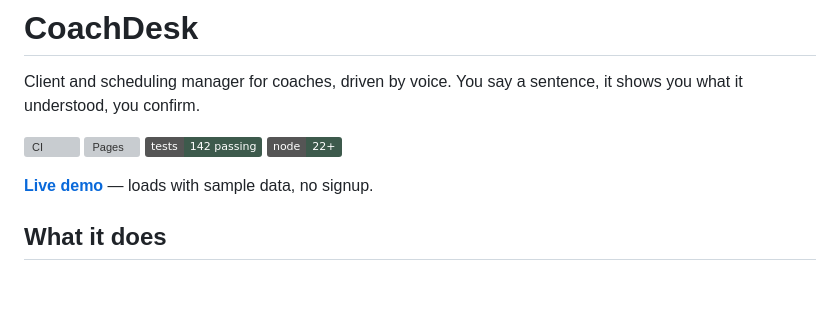
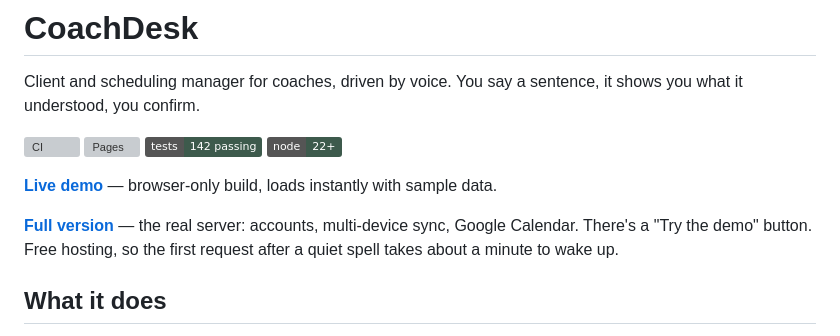
Before and after one commit to Vinuboi321/coachdesk, a Markdown page: README.md, the part around the change. Rendered like a GitHub page; badges without logos; blank space fills up the shorter version; grey boxes are pictures that could not be loaded.

Commit message:
Wait for a pause before submitting speech; per-section prompts; add Render link

```diff
--- a/README.md
+++ b/README.md
@@ -7,7 +7,9 @@ Client and scheduling manager for coaches, driven by voice. You say a sentence,
 ![Tests](https://img.shields.io/badge/tests-142%20passing-3D5A4C)
 ![Node](https://img.shields.io/badge/node-22%2B-3D5A4C)
 
-**[Live demo](https://vinuboi321.github.io/coachdesk/)** — loads with sample data, no signup.
+**[Live demo](https://vinuboi321.github.io/coachdesk/)** — browser-only build, loads instantly with sample data.
+
+**[Full version](https://coachdesk-7bdr.onrender.com)** — the real server: accounts, multi-device sync, Google Calendar. There's a "Try the demo" button. Free hosting, so the first request after a quiet spell takes about a minute to wake up.
 
 ## What it does
 
```
